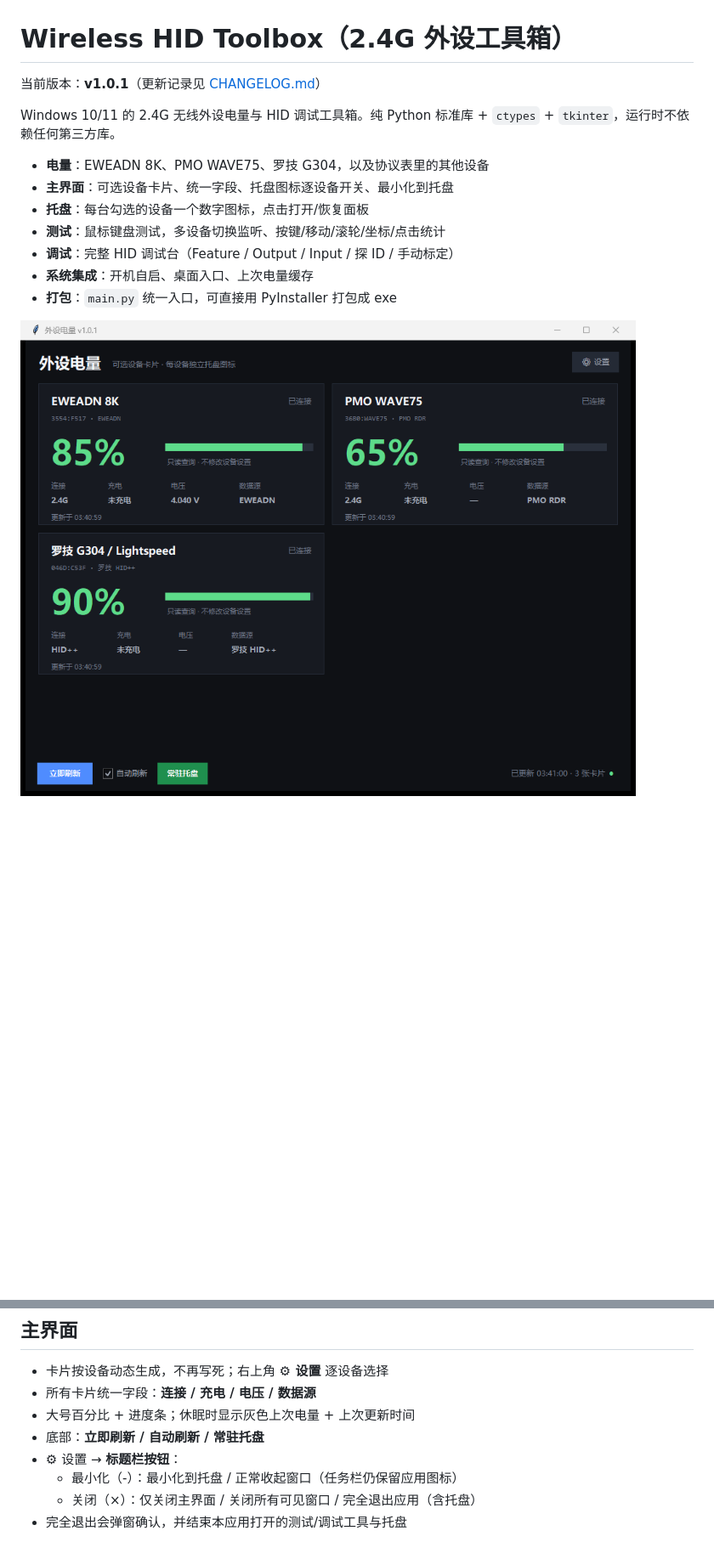
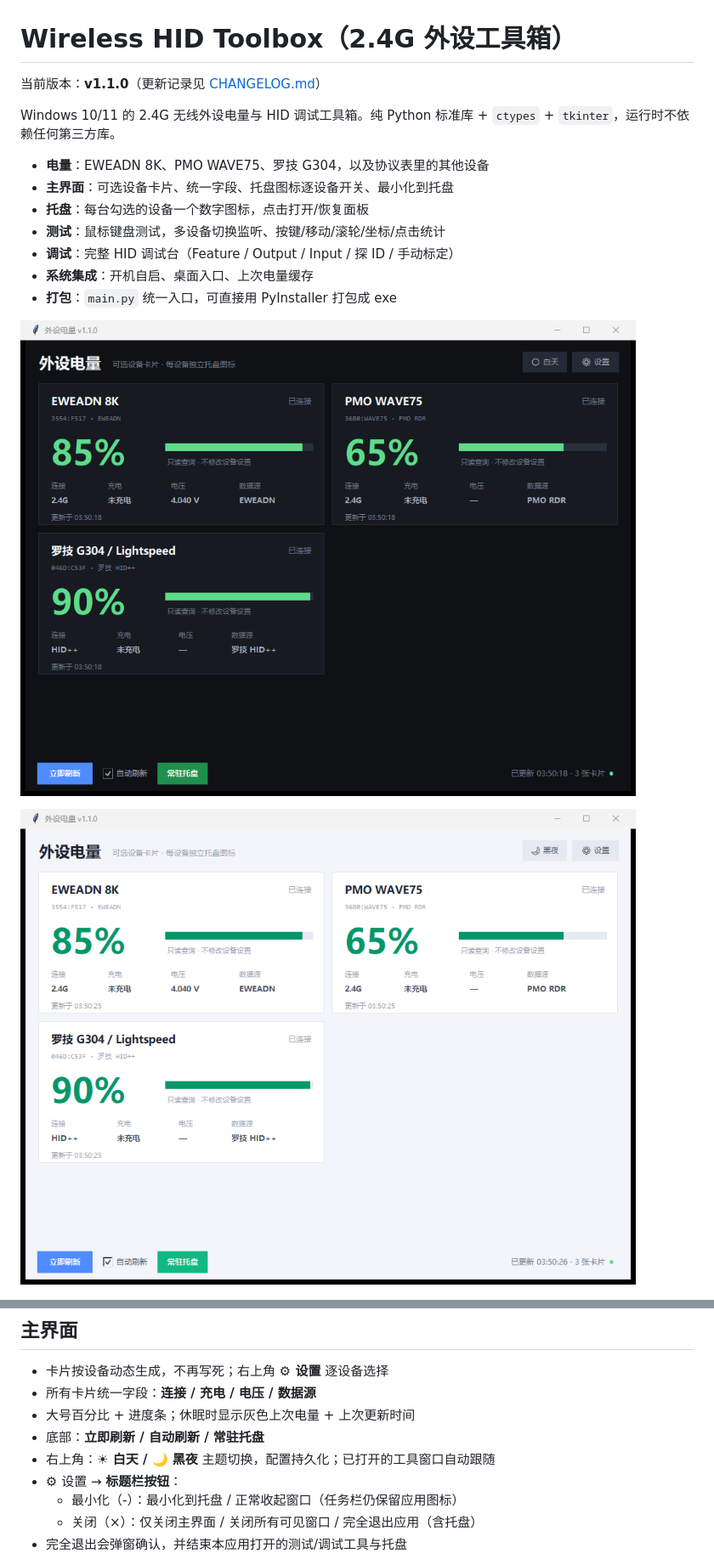
Before and after one commit to Quiet-zh/Wireless-HID-Toolbox, a Markdown page: README.md, 2 parts joined by grey strips. Shown at 85% size. Drawn GitHub-style; pictures changed too: docs/light_panel.png (added), docs/panel.png; blank space fills up the shorter version.

```diff
--- a/README.md
+++ b/README.md
@@ -1,6 +1,6 @@
 # Wireless HID Toolbox（2.4G 外设工具箱）
 
-当前版本：**v1.0.1**（更新记录见 [CHANGELOG.md](CHANGELOG.md)）
+当前版本：**v1.1.0**（更新记录见 [CHANGELOG.md](CHANGELOG.md)）
 
 Windows 10/11 的 2.4G 无线外设电量与 HID 调试工具箱。纯 Python 标准库 +
 `ctypes` + `tkinter`，运行时不依赖任何第三方库。
@@ -13,7 +13,9 @@ Windows 10/11 的 2.4G 无线外设电量与 HID 调试工具箱。纯 Python
 - **系统集成**：开机自启、桌面入口、上次电量缓存
 - **打包**：`main.py` 统一入口，可直接用 PyInstaller 打包成 exe
 
-![主界面](docs/panel.png)
+![黑夜主题](docs/panel.png)
+
+![白天主题](docs/light_panel.png)
 
 ![设置](docs/settings.png)
 
@@ -96,6 +98,7 @@ dist\WirelessHIDToolbox\WirelessHIDToolbox.exe
 - 所有卡片统一字段：**连接 / 充电 / 电压 / 数据源**
 - 大号百分比 + 进度条；休眠时显示灰色上次电量 + 上次更新时间
 - 底部：**立即刷新 / 自动刷新 / 常驻托盘**
+- 右上角：**☀ 白天 / 🌙 黑夜** 主题切换，配置持久化；已打开的工具窗口自动跟随
 - ⚙ 设置 → **标题栏按钮**：
   - 最小化（-）：最小化到托盘 / 正常收起窗口（任务栏仍保留应用图标）
   - 关闭（×）：仅关闭主界面 / 关闭所有可见窗口 / 完全退出应用（含托盘）
```
Also changed, not shown: CHANGELOG.md (+6 -0 lines), docs/keyboard_test.png, docs/mouse_test.png, 9 other files.
